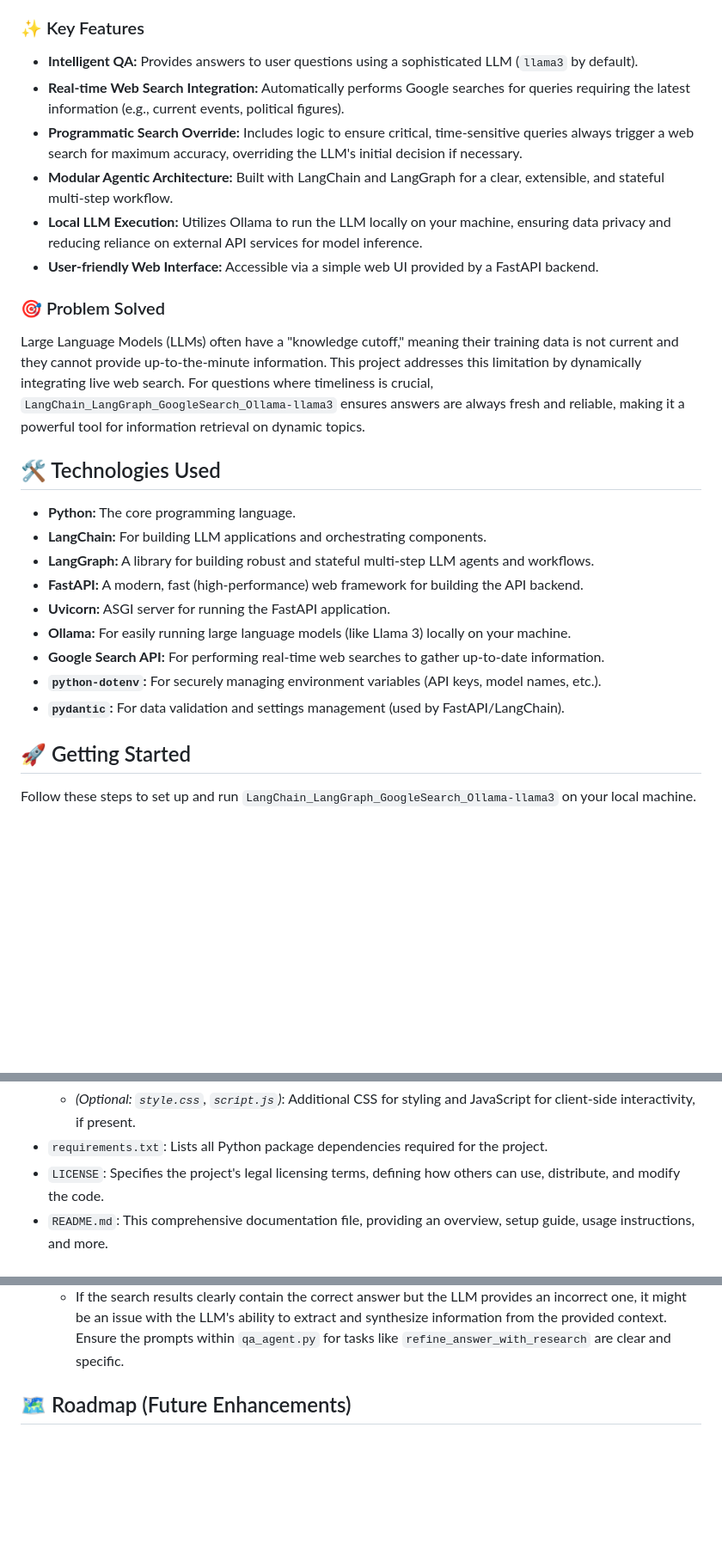
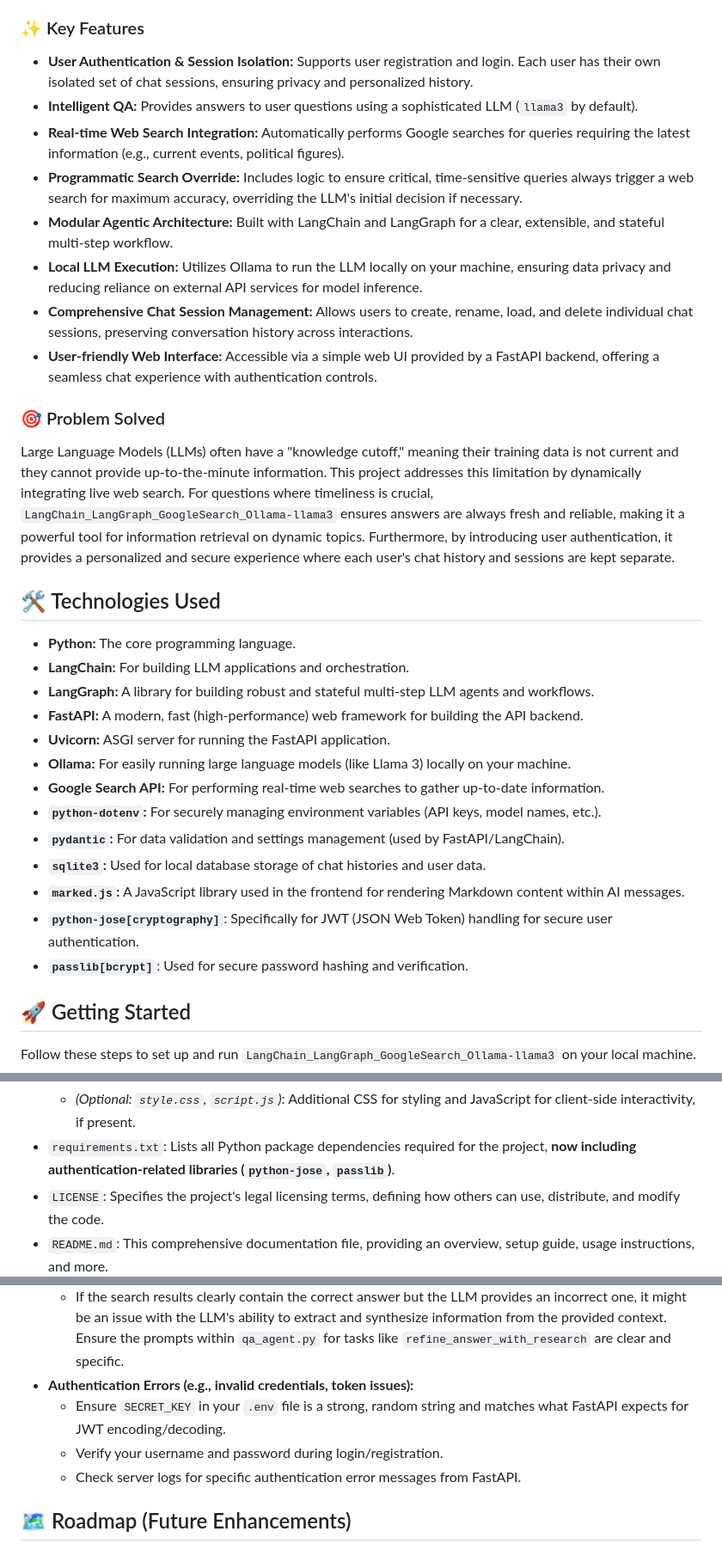
Before and after one commit to TechSivaram/LangChain_LangGraph_GoogleSearch_Ollama-SLM, a Markdown page: README.md, 3 parts joined by grey strips. Shown: that part at 86% size. GitHub-like rendering; blank space fills up the shorter version.

```diff
--- a/README.md
+++ b/README.md
@@ -6,21 +6,23 @@ This project, `LangChain_LangGraph_GoogleSearch_Ollama-llama3`, implements a rob
 
 ### ✨ Key Features
 
+* **User Authentication & Session Isolation:** Supports user registration and login. Each user has their own isolated set of chat sessions, ensuring privacy and personalized history.
 * **Intelligent QA:** Provides answers to user questions using a sophisticated LLM (`llama3` by default).
 * **Real-time Web Search Integration:** Automatically performs Google searches for queries requiring the latest information (e.g., current events, political figures).
 * **Programmatic Search Override:** Includes logic to ensure critical, time-sensitive queries always trigger a web search for maximum accuracy, overriding the LLM's initial decision if necessary.
 * **Modular Agentic Architecture:** Built with LangChain and LangGraph for a clear, extensible, and stateful multi-step workflow.
 * **Local LLM Execution:** Utilizes Ollama to run the LLM locally on your machine, ensuring data privacy and reducing reliance on external API services for model inference.
-* **User-friendly Web Interface:** Accessible via a simple web UI provided by a FastAPI backend.
+* **Comprehensive Chat Session Management:** Allows users to create, rename, load, and delete individual chat sessions, preserving conversation history across interactions.
+* **User-friendly Web Interface:** Accessible via a simple web UI provided by a FastAPI backend, offering a seamless chat experience with authentication controls.
 
 ### 🎯 Problem Solved
 
-Large Language Models (LLMs) often have a "knowledge cutoff," meaning their training data is not current and they cannot provide up-to-the-minute information. This project addresses this limitation by dynamically integrating live web search. For questions where timeliness is crucial, `LangChain_LangGraph_GoogleSearch_Ollama-llama3` ensures answers are always fresh and reliable, making it a powerful tool for information retrieval on dynamic topics.
+Large Language Models (LLMs) often have a "knowledge cutoff," meaning their training data is not current and they cannot provide up-to-the-minute information. This project addresses this limitation by dynamically integrating live web search. For questions where timeliness is crucial, `LangChain_LangGraph_GoogleSearch_Ollama-llama3` ensures answers are always fresh and reliable, making it a powerful tool for information retrieval on dynamic topics. Furthermore, by introducing user authentication, it provides a personalized and secure experience where each user's chat history and sessions are kept separate.
 
 ## 🛠️ Technologies Used
 
 * **Python:** The core programming language.
-* **LangChain:** For building LLM applications and orchestrating components.
+* **LangChain:** For building LLM applications and orchestration.
 * **LangGraph:** A library for building robust and stateful multi-step LLM agents and workflows.
 * **FastAPI:** A modern, fast (high-performance) web framework for building the API backend.
 * **Uvicorn:** ASGI server for running the FastAPI application.
@@ -28,6 +30,10 @@ Large Language Models (LLMs) often have a "knowledge cutoff," meaning their trai
 * **Google Search API:** For performing real-time web searches to gather up-to-date information.
 * **`python-dotenv`:** For securely managing environment variables (API keys, model names, etc.).
 * **`pydantic`:** For data validation and settings management (used by FastAPI/LangChain).
+* **`sqlite3`:** Used for local database storage of chat histories and user data.
+* **`marked.js`:** A JavaScript library used in the frontend for rendering Markdown content within AI messages.
+* **`python-jose[cryptography]`**: Specifically for JWT (JSON Web Token) handling for secure user authentication.
+* **`passlib[bcrypt]`**: Used for secure password hashing and verification.
 
 ## 🚀 Getting Started
 
@@ -139,5 +171,5 @@ The project's directory and file organization is designed for clarity and mainta
     * *(Optional: `style.css`, `script.js`)*: Additional CSS for styling and JavaScript for client-side interactivity, if present.
-* `requirements.txt`: Lists all Python package dependencies required for the project.
+* `requirements.txt`: Lists all Python package dependencies required for the project, **now including authentication-related libraries (`python-jose`, `passlib`)**.
 * `LICENSE`: Specifies the project's legal licensing terms, defining how others can use, distribute, and modify the code.
 * `README.md`: This comprehensive documentation file, providing an overview, setup guide, usage instructions, and more.
 
@@ -156,6 +188,10 @@ The project's directory and file organization is designed for clarity and mainta
     * Make sure `ollama serve` is running in a *separate* terminal window and that the Ollama application is active on your system.
 * **Incorrect answers despite seemingly good search results:**
     * If the search results clearly contain the correct answer but the LLM provides an incorrect one, it might be an issue with the LLM's ability to extract and synthesize information from the provided context. Ensure the prompts within `qa_agent.py` for tasks like `refine_answer_with_research` are clear and specific.
+* **Authentication Errors (e.g., invalid credentials, token issues):**
+    * Ensure `SECRET_KEY` in your `.env` file is a strong, random string and matches what FastAPI expects for JWT encoding/decoding.
+    * Verify your username and password during login/registration.
+    * Check server logs for specific authentication error messages from FastAPI.
 
 ## 🗺️ Roadmap (Future Enhancements)
 
```
Also changed, not shown: other parts of README.md (+43 -13 lines).
